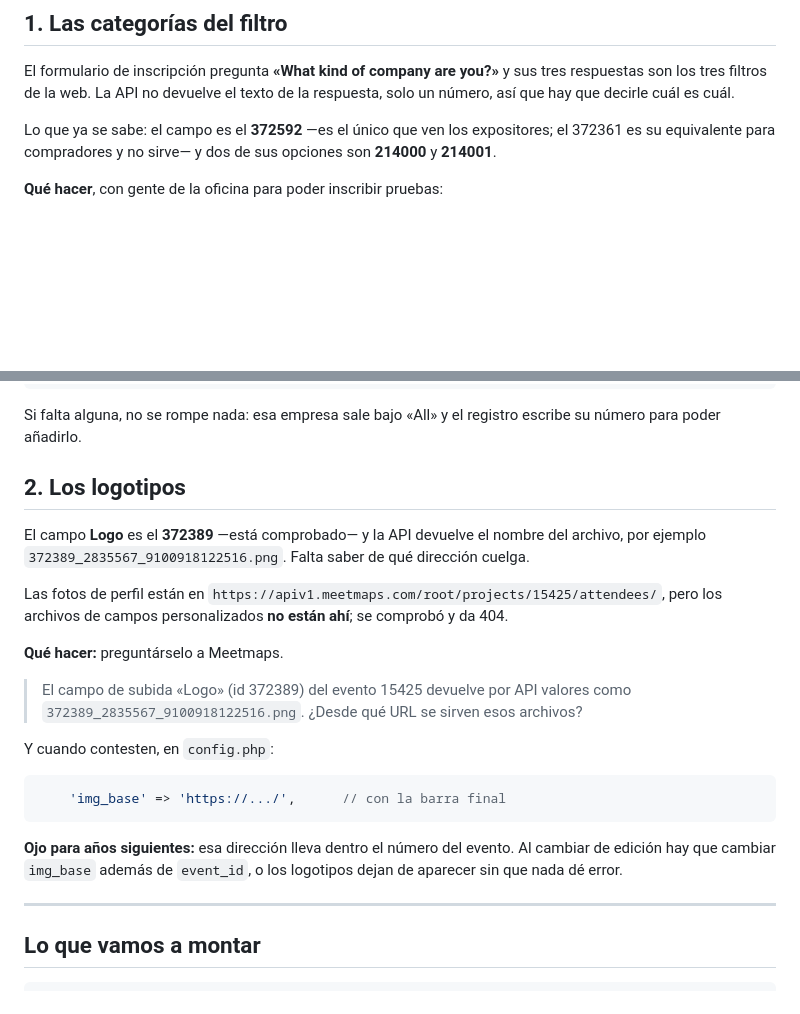
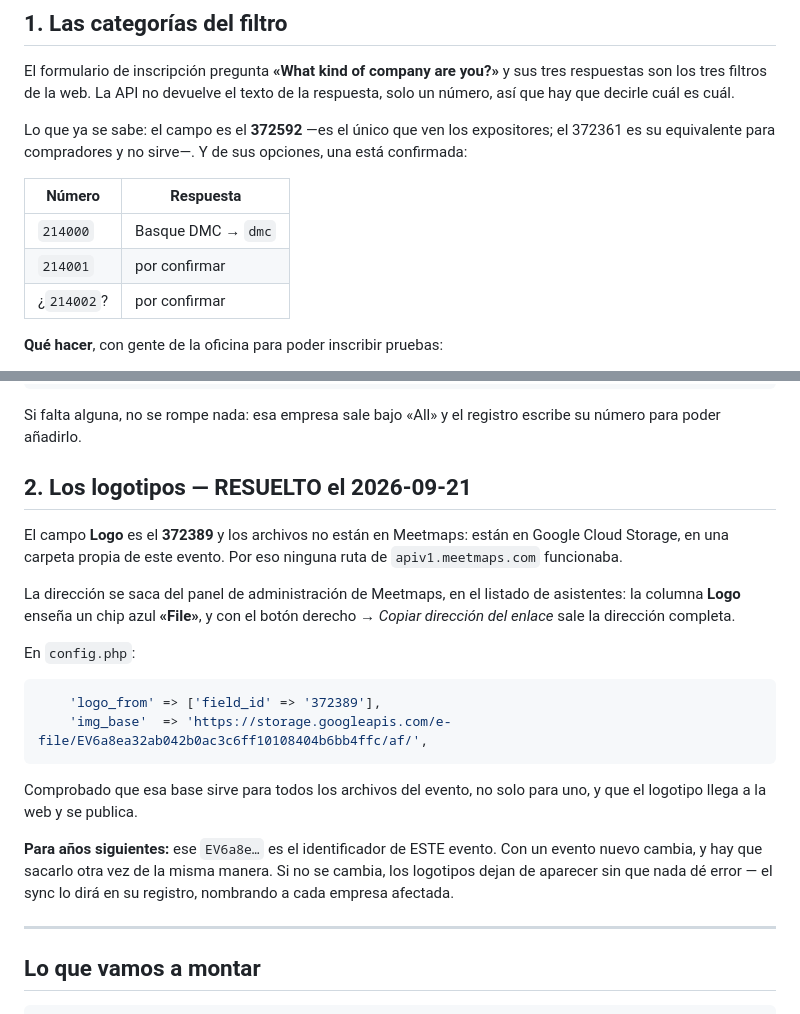
Before and after one commit to aitorberrocal14/bilbao_match_landing, a Markdown page: SERVIDOR-PASO-A-PASO.md, 2 parts joined by grey strips. Drawn GitHub-style; blank space fills up the shorter version.

Commit message:
The logos were never on Meetmaps: they are on Google Cloud Storage
Which is why no folder under apiv1.meetmaps.com ever answered. The uploaded
files live in a bucket with one folder per event, and the address is in plain
sight in the admin: the attendee list has a Logo column with a blue "File"
chip, and its link is the full URL.

Checked that the base serves every file of the event and not just the one it
came from, and that a real logo downloads and reaches the published page.

The handover note now says the event hash changes with each edition, because
that is the part nobody would guess: nothing errors when it goes stale, the
logos simply stop appearing, and the only sign is the sync naming the
companies it could not fetch.

One category is confirmed too: 214000 is Basque DMC.

Co-Authored-By: Claude Opus 5 <noreply@anthropic.com>
Claude-Session: https://claude.ai/code/session_01SzzxWChdqKgGJmYPWBdSzf

````diff
--- a/SERVIDOR-PASO-A-PASO.md
+++ b/SERVIDOR-PASO-A-PASO.md
@@ -31,8 +31,14 @@ tres respuestas son los tres filtros de la web. La API no devuelve el texto de
 la respuesta, solo un número, así que hay que decirle cuál es cuál.
 
 Lo que ya se sabe: el campo es el **372592** —es el único que ven los
-expositores; el 372361 es su equivalente para compradores y no sirve— y dos de
-sus opciones son **214000** y **214001**.
+expositores; el 372361 es su equivalente para compradores y no sirve—. Y de sus
+opciones, una está confirmada:
+
+| Número | Respuesta |
+|---|---|
+| `214000` | Basque DMC → `dmc` |
+| `214001` | por confirmar |
+| ¿`214002`? | por confirmar |
 
 **Qué hacer**, con gente de la oficina para poder inscribir pruebas:
 
@@ -57,31 +63,30 @@ sus opciones son **214000** y **214001**.
 Si falta alguna, no se rompe nada: esa empresa sale bajo «All» y el registro
 escribe su número para poder añadirlo.
 
-## 2. Los logotipos
+## 2. Los logotipos — RESUELTO el 2026-09-21
 
-El campo **Logo** es el **372389** —está comprobado— y la API devuelve el
-nombre del archivo, por ejemplo `372389_2835567_9100918122516.png`. Falta saber
-de qué dirección cuelga.
+El campo **Logo** es el **372389** y los archivos no están en Meetmaps: están
+en Google Cloud Storage, en una carpeta propia de este evento. Por eso ninguna
+ruta de `apiv1.meetmaps.com` funcionaba.
 
-Las fotos de perfil están en
-`https://apiv1.meetmaps.com/root/projects/15425/attendees/`, pero los archivos
-de campos personalizados **no están ahí**; se comprobó y da 404.
+La dirección se saca del panel de administración de Meetmaps, en el listado de
+asistentes: la columna **Logo** enseña un chip azul **«File»**, y con el botón
+derecho → *Copiar dirección del enlace* sale la dirección completa.
 
-**Qué hacer:** preguntárselo a Meetmaps.
-
-> El campo de subida «Logo» (id 372389) del evento 15425 devuelve por API
-> valores como `372389_2835567_9100918122516.png`. ¿Desde qué URL se sirven
-> esos archivos?
-
-Y cuando contesten, en `config.php`:
+En `config.php`:
 
 ```php
-    'img_base' => 'https://.../',      // con la barra final
+    'logo_from' => ['field_id' => '372389'],
+    'img_base'  => 'https://storage.googleapis.com/e-file/EV6a8ea32ab042b0ac3c6ff10108404b6bb4ffc/af/',
 ```
 
-**Ojo para años siguientes:** esa dirección lleva dentro el número del evento.
-Al cambiar de edición hay que cambiar `img_base` además de `event_id`, o los
-logotipos dejan de aparecer sin que nada dé error.
+Comprobado que esa base sirve para todos los archivos del evento, no solo para
+uno, y que el logotipo llega a la web y se publica.
+
+**Para años siguientes:** ese `EV6a8e…` es el identificador de ESTE evento. Con
+un evento nuevo cambia, y hay que sacarlo otra vez de la misma manera. Si no se
+cambia, los logotipos dejan de aparecer sin que nada dé error — el sync lo dirá
+en su registro, nombrando a cada empresa afectada.
 
 ---
 
````
